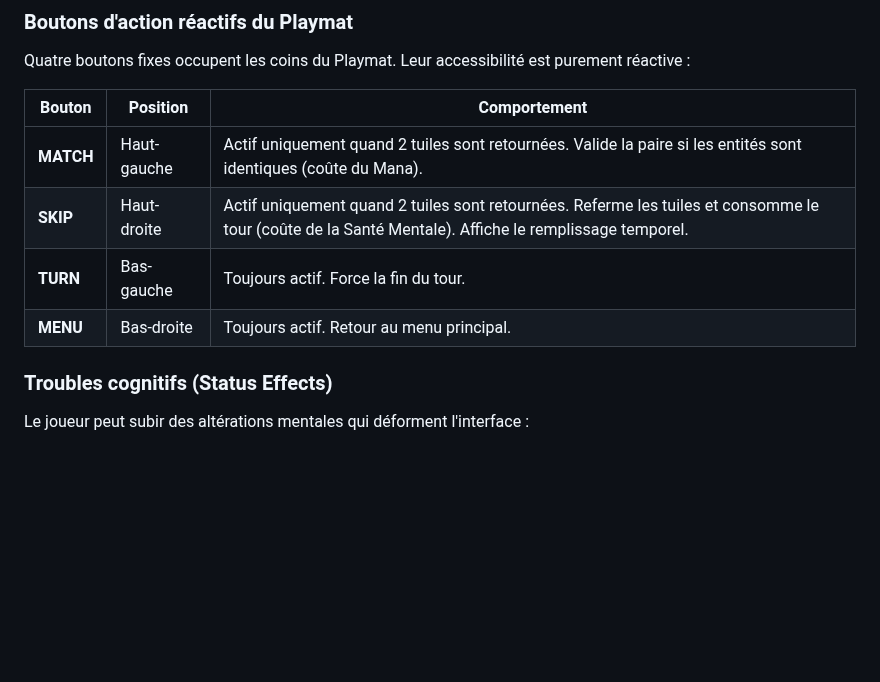
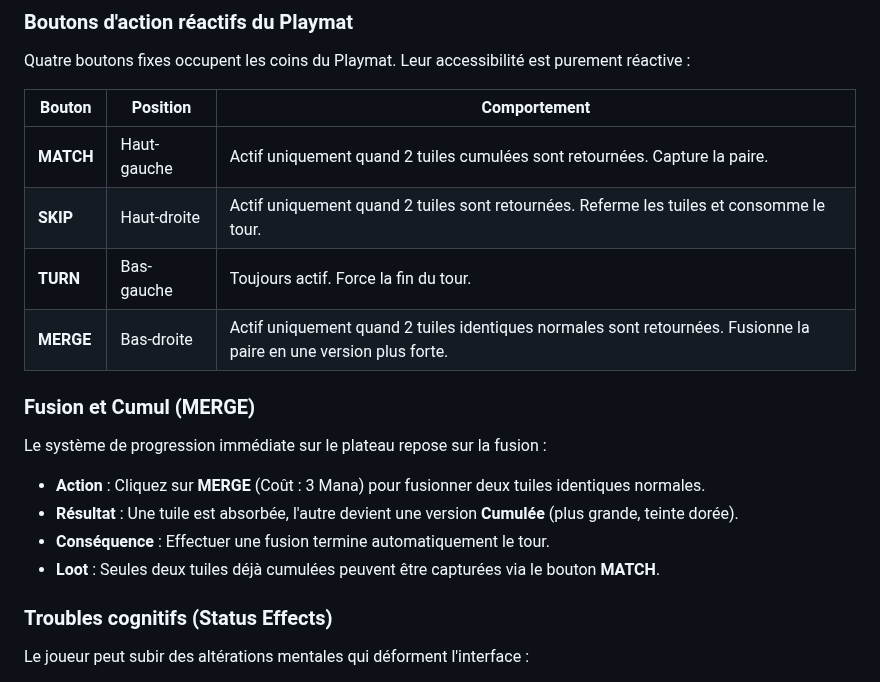
Before and after one commit to LIannhic/hunter-gatherers-concentration, a Markdown page: README.md, the part around the change. Drawn GitHub-style; blank space fills up the shorter version.

```diff
--- a/README.md
+++ b/README.md
@@ -85,10 +85,18 @@ Quatre boutons fixes occupent les coins du Playmat. Leur accessibilité est pure
 
 | Bouton | Position | Comportement |
 |--------|----------|--------------|
-| **MATCH** | Haut-gauche | Actif uniquement quand 2 tuiles sont retournées. Valide la paire si les entités sont identiques (coûte du Mana). |
-| **SKIP** | Haut-droite | Actif uniquement quand 2 tuiles sont retournées. Referme les tuiles et consomme le tour (coûte de la Santé Mentale). Affiche le remplissage temporel. |
+| **MATCH** | Haut-gauche | Actif uniquement quand 2 tuiles cumulées sont retournées. Capture la paire. |
+| **SKIP** | Haut-droite | Actif uniquement quand 2 tuiles sont retournées. Referme les tuiles et consomme le tour. |
 | **TURN** | Bas-gauche | Toujours actif. Force la fin du tour. |
-| **MENU** | Bas-droite | Toujours actif. Retour au menu principal. |
+| **MERGE** | Bas-droite | Actif uniquement quand 2 tuiles identiques normales sont retournées. Fusionne la paire en une version plus forte. |
+
+### Fusion et Cumul (MERGE)
+
+Le système de progression immédiate sur le plateau repose sur la fusion :
+- **Action** : Cliquez sur **MERGE** (Coût : 3 Mana) pour fusionner deux tuiles identiques normales.
+- **Résultat** : Une tuile est absorbée, l'autre devient une version **Cumulée** (plus grande, teinte dorée).
+- **Conséquence** : Effectuer une fusion termine automatiquement le tour.
+- **Loot** : Seules deux tuiles déjà cumulées peuvent être capturées via le bouton **MATCH**.
 
 ### Troubles cognitifs (Status Effects)
 
```
Also changed, not shown: ARCHITECTURE.md (+3 -1 lines), internal/domain/README.md (+7 -1 lines).
